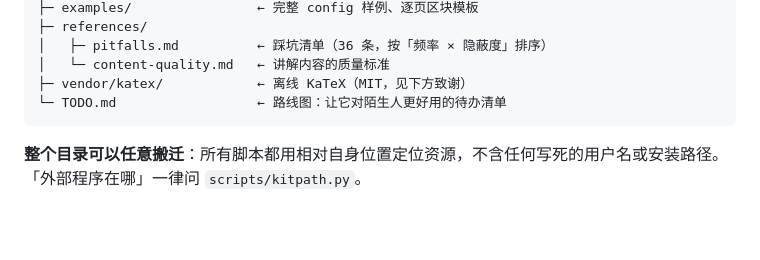
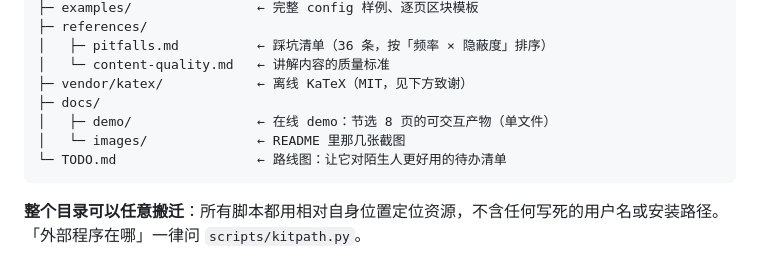
Before and after one commit to zzzhen-22/slides-annotated-html, a Markdown page: README.md, the part around one of its changes. Rendered like a GitHub page; blank space fills up the shorter version.

````diff
--- a/README.md
+++ b/README.md
@@ -97,6 +109,9 @@ python scripts/shot.py       "<输出.html>" "_extract/v_home.png" # 截图看
 │   ├─ pitfalls.md          ← 踩坑清单（36 条，按「频率 × 隐蔽度」排序）
 │   └─ content-quality.md   ← 讲解内容的质量标准
 ├─ vendor/katex/            ← 离线 KaTeX（MIT，见下方致谢）
+├─ docs/
+│   ├─ demo/                ← 在线 demo：节选 8 页的可交互产物（单文件）
+│   └─ images/              ← README 里那几张截图
 └─ TODO.md                  ← 路线图：让它对陌生人更好用的待办清单
 ```
 
````
Also changed, not shown: other parts of README.md (+12 -0 lines), TODO.md (+28 -3 lines), docs/images/hero.png (added), docs/images/notes.png (added), docs/images/overview.png (added), 1 other file.
